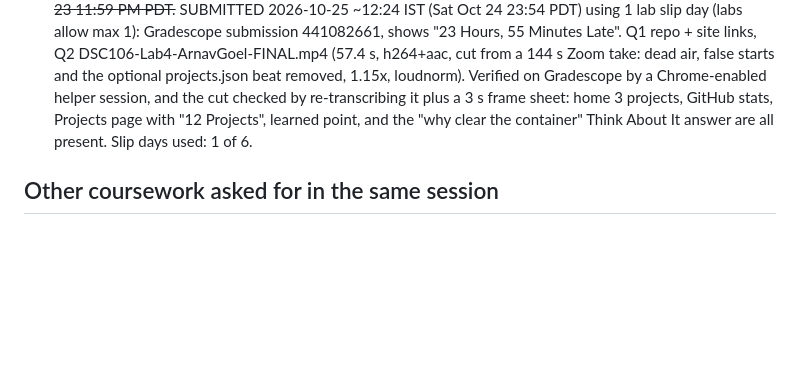
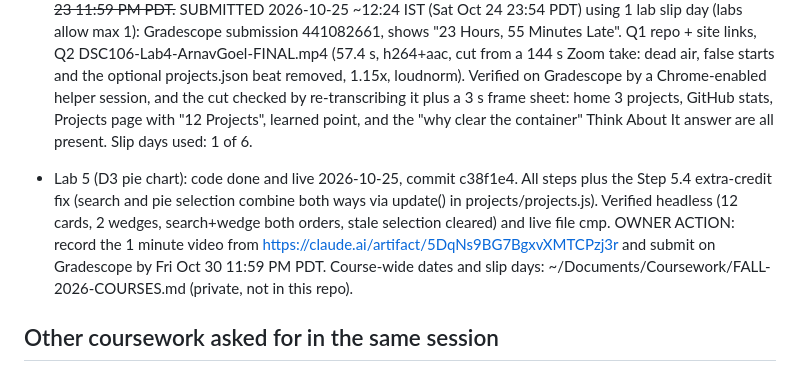
Before and after one commit to ArnavGoel03/dsc106-portfolio, a Markdown page: docs/STATE.md, the part around the change. GitHub-like rendering; blank space fills up the shorter version.

Commit message:
STATE: Lab 5 code live, video pending
Co-Authored-By: Claude Opus 5.5 <noreply@anthropic.com>

```diff
--- a/docs/STATE.md
+++ b/docs/STATE.md
@@ -33,6 +33,12 @@ Live: https://arnavgoel03.github.io/dsc106-portfolio/ (GitHub Pages, deploys on
   it plus a 3 s frame sheet: home 3 projects, GitHub stats, Projects page with "12 Projects", learned point, and the
   "why clear the container" Think About It answer are all present. Slip days used: 1 of 6.
 
+- Lab 5 (D3 pie chart): code done and live 2026-10-25, commit c38f1e4. All steps plus the Step 5.4 extra-credit fix
+  (search and pie selection combine both ways via update() in projects/projects.js). Verified headless (12 cards, 2 wedges,
+  search+wedge both orders, stale selection cleared) and live file cmp. OWNER ACTION: record the 1 minute video from
+  https://claude.ai/artifact/5DqNs9BG7BgxvXMTCPzj3r and submit on Gradescope by Fri Oct 30 11:59 PM PDT.
+  Course-wide dates and slip days: ~/Documents/Coursework/FALL-2026-COURSES.md (private, not in this repo).
+
 ## Other coursework asked for in the same session
 - ~~DSC 102 second assignment: BLOCKED on the course website URL.~~ Cleared 2026-10-15: it is PA1 (site
   https://aismithlab.com/DSC102FA26/assignments/), verified 80/80 against the TA answers on the real data and
```
